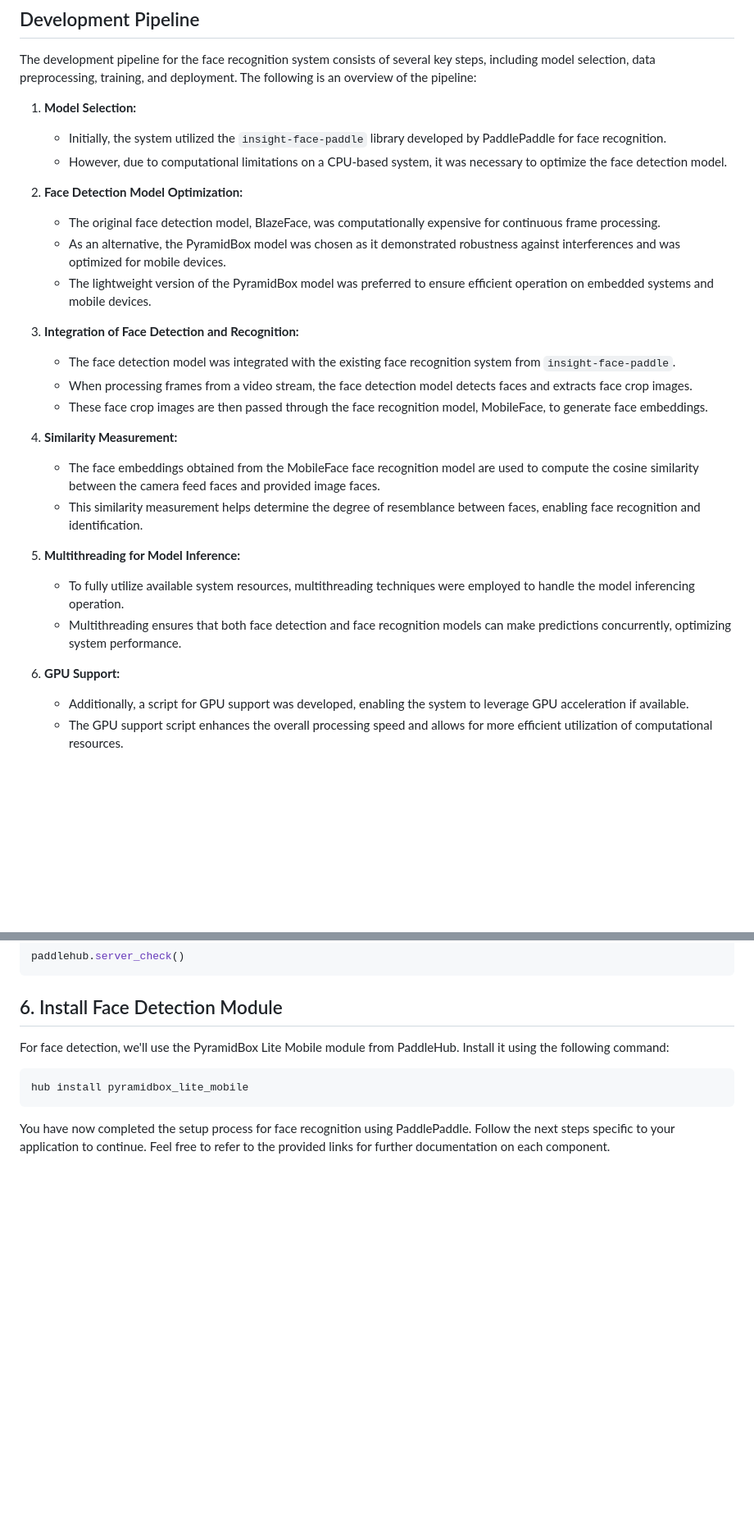
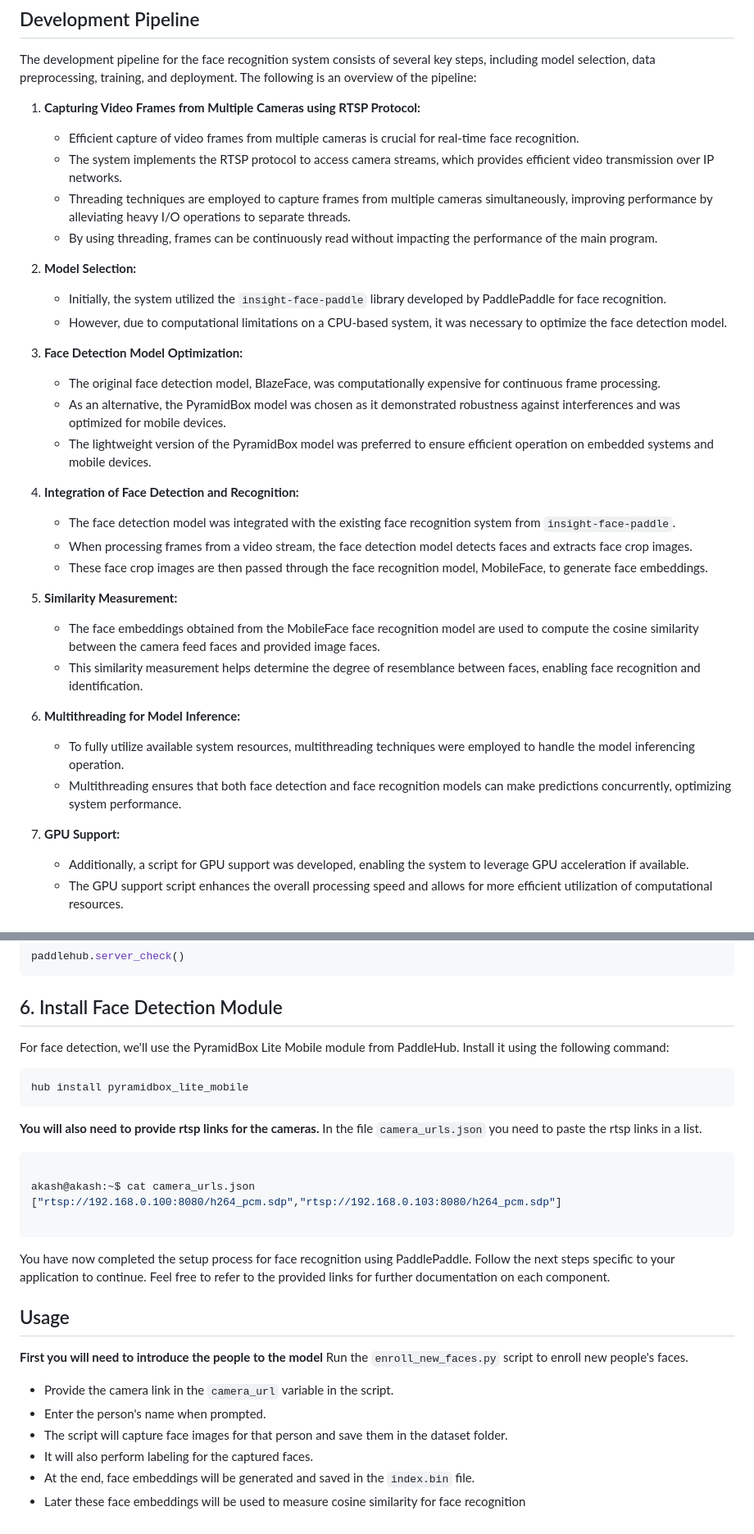
Before and after one commit to M-M-Akash/Face_Recognition_System, a Markdown page: README.md, 2 parts joined by grey strips. Shown at 82% size. Rendered like a GitHub page; blank space fills up the shorter version.

````diff
--- a/README.md
+++ b/README.md
@@ -4,29 +4,36 @@
 
 The development pipeline for the face recognition system consists of several key steps, including model selection, data preprocessing, training, and deployment. The following is an overview of the pipeline:
 
-1. **Model Selection:**
+1. **Capturing Video Frames from Multiple Cameras using RTSP Protocol:**
+   - Efficient capture of video frames from multiple cameras is crucial for real-time face recognition.
+   - The system implements the RTSP protocol to access camera streams, which provides efficient video transmission over IP networks.
+   - Threading techniques are employed to capture frames from multiple cameras simultaneously, improving performance by alleviating heavy I/O operations to separate threads.
+   - By using threading, frames can be continuously read without impacting the performance of the main program.
+
+
+2. **Model Selection:**
    - Initially, the system utilized the `insight-face-paddle` library developed by PaddlePaddle for face recognition.
    - However, due to computational limitations on a CPU-based system, it was necessary to optimize the face detection model.
 
-2. **Face Detection Model Optimization:**
+3. **Face Detection Model Optimization:**
    - The original face detection model, BlazeFace, was computationally expensive for continuous frame processing.
    - As an alternative, the PyramidBox model was chosen as it demonstrated robustness against interferences and was optimized for mobile devices.
    - The lightweight version of the PyramidBox model was preferred to ensure efficient operation on embedded systems and mobile devices.
 
-3. **Integration of Face Detection and Recognition:**
+4. **Integration of Face Detection and Recognition:**
    - The face detection model was integrated with the existing face recognition system from `insight-face-paddle`.
    - When processing frames from a video stream, the face detection model detects faces and extracts face crop images.
    - These face crop images are then passed through the face recognition model, MobileFace, to generate face embeddings.
 
-4. **Similarity Measurement:**
+5. **Similarity Measurement:**
    - The face embeddings obtained from the MobileFace face recognition model are used to compute the cosine similarity between the camera feed faces and provided image faces.
    - This similarity measurement helps determine the degree of resemblance between faces, enabling face recognition and identification.
 
-5. **Multithreading for Model Inference:**
+6. **Multithreading for Model Inference:**
    - To fully utilize available system resources, multithreading techniques were employed to handle the model inferencing operation.
    - Multithreading ensures that both face detection and face recognition models can make predictions concurrently, optimizing system performance.
 
-6. **GPU Support:**
+7. **GPU Support:**
    - Additionally, a script for GPU support was developed, enabling the system to leverage GPU acceleration if available.
    - The GPU support script enhances the overall processing speed and allows for more efficient utilization of computational resources.
 
@@ -99,4 +106,22 @@ For face detection, we'll use the PyramidBox Lite Mobile module from PaddleHub.
 hub install pyramidbox_lite_mobile
 ```
 
+**You will also need to provide rtsp links for the cameras.**
+In the file `camera_urls.json` you need to paste the rtsp links in a list.
+```powershell
+
+akash@akash:~$ cat camera_urls.json
+["rtsp://192.168.0.100:8080/h264_pcm.sdp","rtsp://192.168.0.103:8080/h264_pcm.sdp"]
+
+```
 You have now completed the setup process for face recognition using PaddlePaddle. Follow the next steps specific to your application to continue. Feel free to refer to the provided links for further documentation on each component.
+
+## Usage
+**First you will need to introduce the people to the model**
+Run the `enroll_new_faces.py` script to enroll new people's faces.
+   - Provide the camera link in the `camera_url` variable in the script.
+   - Enter the person's name when prompted.
+   - The script will capture face images for that person and save them in the dataset folder.
+   - It will also perform labeling for the captured faces.
+   - At the end, face embeddings will be generated and saved in the `index.bin` file.
+   - Later these face embeddings will be used to measure cosine similarity for face recognition
````
